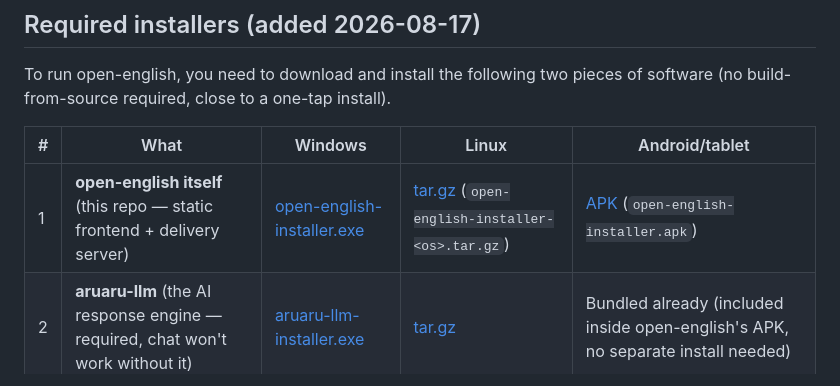
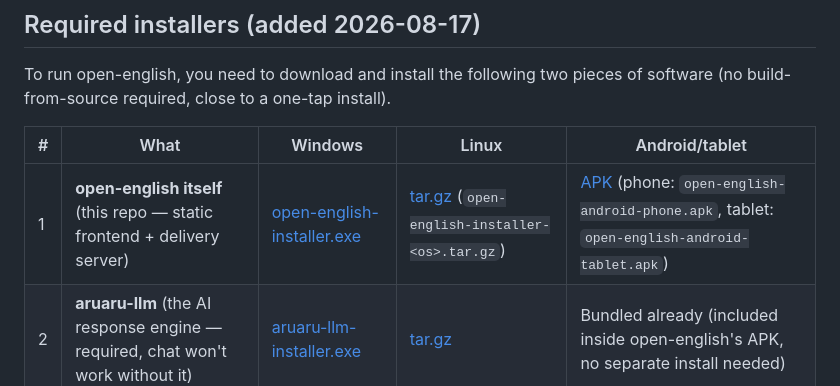
Before and after one commit to aon-co-jp/open-english, a Markdown page: README-English.md, the part around the change. Drawn GitHub-style.

```diff
--- a/README-English.md
+++ b/README-English.md
@@ -1004,7 +1004,7 @@ software (no build-from-source required, close to a one-tap install).
 
 | # | What | Windows | Linux | Android/tablet |
 |---|---|---|---|---|
-| 1 | **open-english itself** (this repo — static frontend + delivery server) | [open-english-installer.exe](https://github.com/aon-co-jp/open-english/releases/latest/download/open-english-installer.exe) | [tar.gz](https://github.com/aon-co-jp/open-english/releases/latest) (`open-english-installer-<os>.tar.gz`) | [APK](https://github.com/aon-co-jp/open-english/releases/latest) (`open-english-installer.apk`) |
+| 1 | **open-english itself** (this repo — static frontend + delivery server) | [open-english-installer.exe](https://github.com/aon-co-jp/open-english/releases/latest/download/open-english-installer.exe) | [tar.gz](https://github.com/aon-co-jp/open-english/releases/latest) (`open-english-installer-<os>.tar.gz`) | [APK](https://github.com/aon-co-jp/open-english/releases/latest) (phone: `open-english-android-phone.apk`, tablet: `open-english-android-tablet.apk`) |
 | 2 | **aruaru-llm** (the AI response engine — required, chat won't work without it) | [aruaru-llm-installer.exe](https://github.com/aon-co-jp/aruaru-llm/releases/latest/download/aruaru-llm-windows-x86_64-installer.exe) | [tar.gz](https://github.com/aon-co-jp/aruaru-llm/releases/latest) | Bundled already (included inside open-english's APK, no separate install needed) |
 
 **How to launch it after installing (added 2026-08-27, in response to a
```
Also changed, not shown: README.md (+1 -1 lines).
